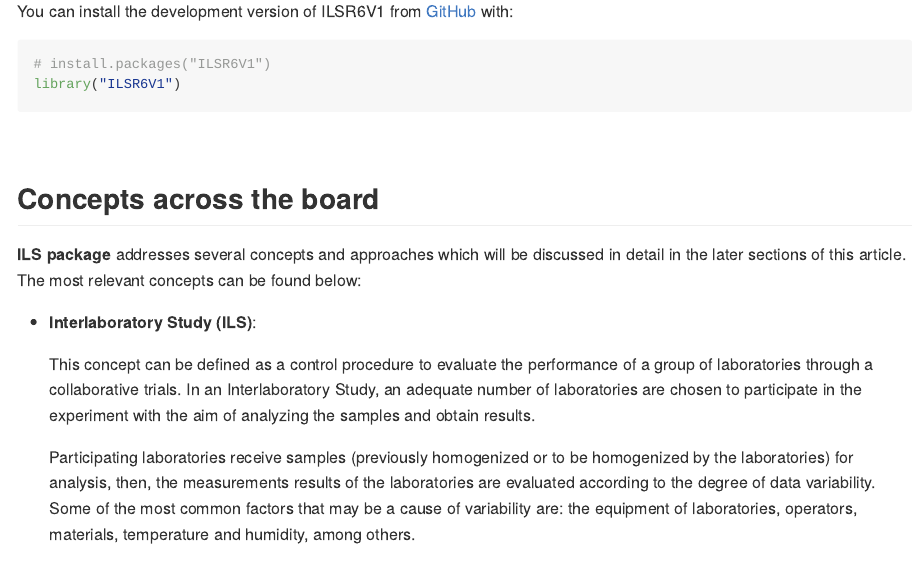
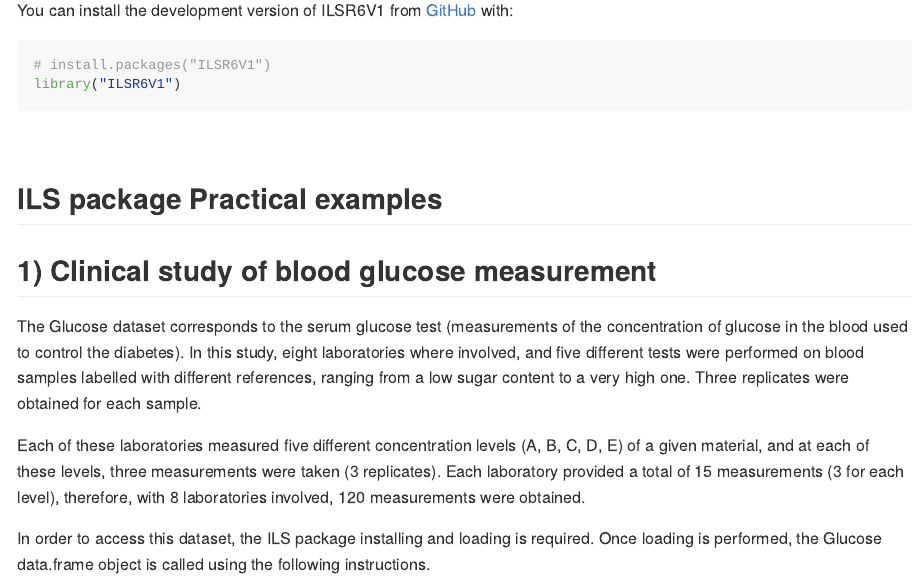
Before and after one commit to davidtorres1818/ILSR6V1, an R Markdown document (README.Rmd): the page in a window 1100 px wide, from 680 px down before the commit and from 4780 px down after it, so that both start at the same text. The pictures show the output file README.md that the author committed with the source, drawn offline in the style of GitHub.

Commit message:
10ma text version

````diff
--- a/README.Rmd
+++ b/README.Rmd
@@ -43,16 +43,6 @@ the functional extensions of Mandel’s h and k statistics.
 
 <br>
 
-## Installation
-
-You can install the development version of ILSR6V1 from [GitHub](https://github.com/) with:
-
-``` r
-# install.packages("ILSR6V1")
-library("ILSR6V1")
-```
-
-<br>
 
 ## Concepts across the board
 
@@ -267,4 +257,40 @@ respectively. Additionally, confidence bands for the functional statistics
 H(t) and K(t) can be computed (determined by the envelope of their bootstrap
 counterparts with a norm less than the corresponding critical value).
 
+<br>
 
+
+## ILS package Installation
+
+You can install the development version of ILSR6V1 from [GitHub](https://github.com/) with:
+
+``` r
+# install.packages("ILSR6V1")
+library("ILSR6V1")
+```
+
+<br>
+
+
+## ILS package Practical examples
+
+
+## 1) Clinical study of blood glucose measurement
+
+The Glucose dataset corresponds to the serum glucose test (measurements
+of the concentration of glucose in the blood used to control the diabetes). In this
+study, eight laboratories where involved, and five different tests were performed
+on blood samples labelled with different references, ranging from a low sugar
+content to a very high one. Three replicates were obtained for each sample.
+
+Each of these laboratories measured five different concentration levels (A, B,
+C, D, E) of a given material, and at each of these levels, three measurements
+were taken (3 replicates). Each laboratory provided a total of 15 measurements
+(3 for each level), therefore, with 8 laboratories involved, 120 measurements
+were obtained.
+
+In order to access this dataset, the ILS package installing and loading is
+required. Once loading is performed, the Glucose data.frame object is called
+using the following instructions.
+
+```{r example_1}
@@ -270,0 +310,3 @@ counterparts with a norm less than the corresponding critical value).
+the dataset.
+
+```{r example_2}
@@ -271,15 +324,9 @@ counterparts with a norm less than the corresponding critical value).
+material E.
 
 <br>
 <br>
 <br>
 
-
-This is a basic example which shows you how to solve a common problem:
-
-```{r example}
-library(ILSR6V1)
-## basic example code
-```
 
 What is special about using `README.Rmd` instead of just `README.md`? You can include R chunks like so:
 
````
Also changed, not shown: README.md, docs/pkgdown.yml, README.Rmd (24 more changed lines), 2 other files.
